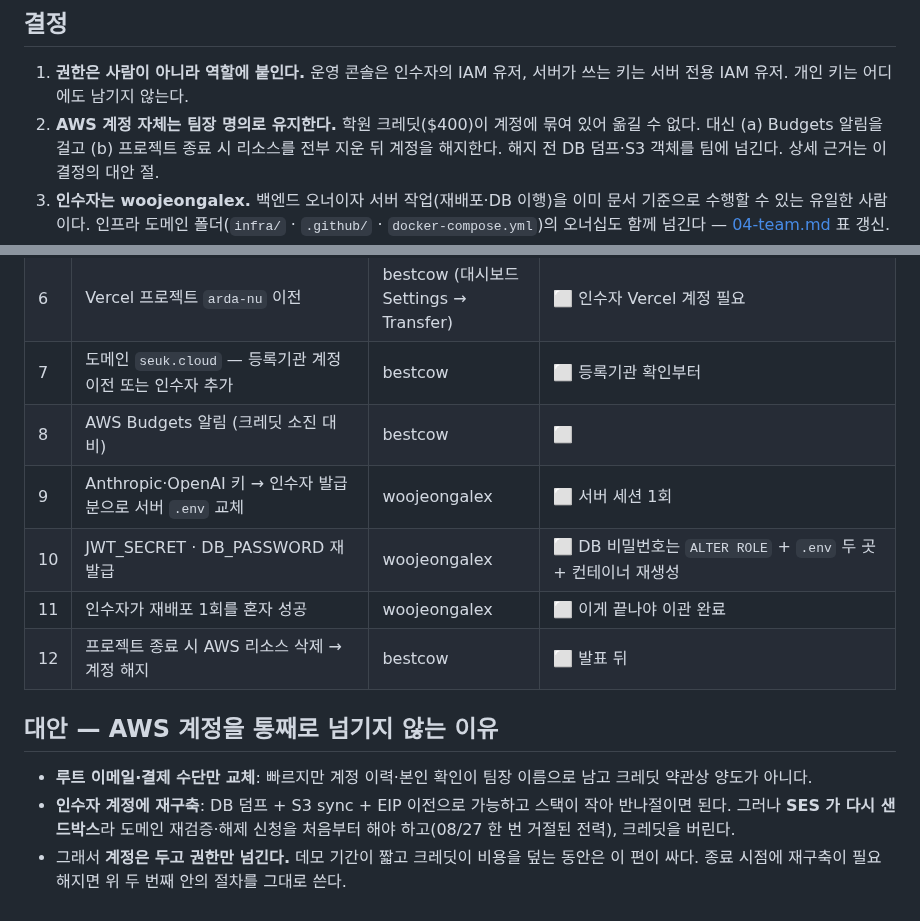
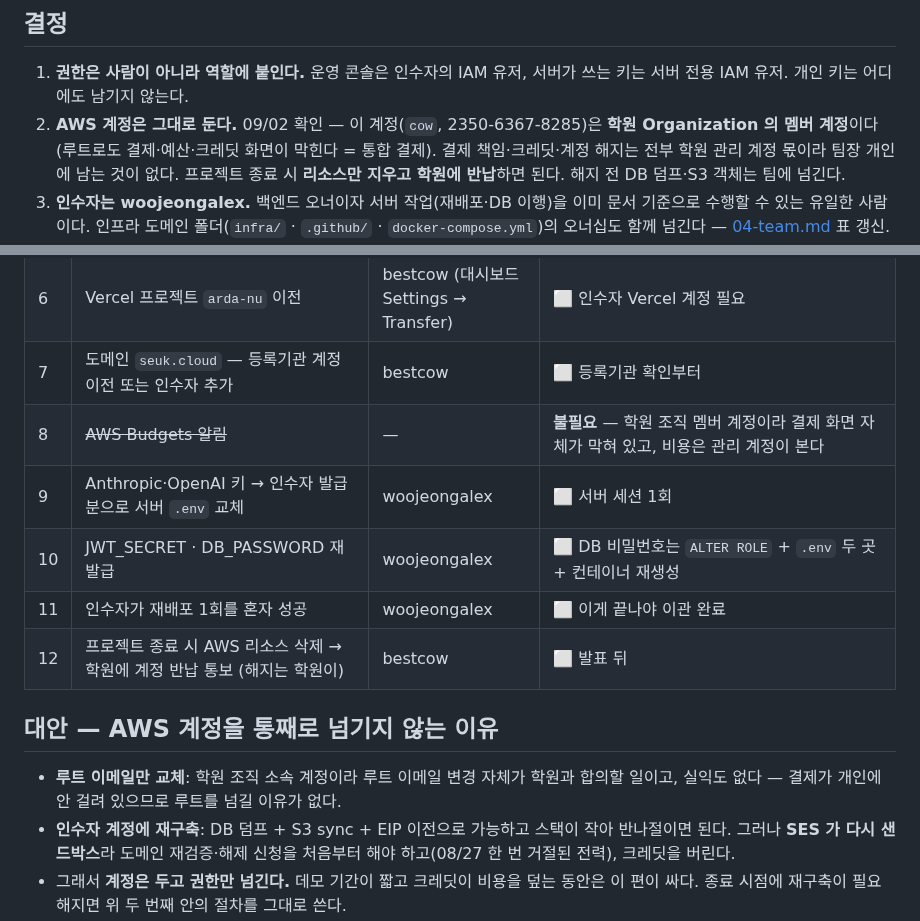
Before and after one commit to Seuk-Team/Arda, a Markdown page: docs/03_decision/0025-운영-권한-이관.md, 2 parts joined by grey strips. Drawn GitHub-style.

Commit message:
docs(ADR-0025): AWS 계정은 학원 조직 멤버 — 결제·해지는 학원 몫, Budgets 불필요
Co-Authored-By: Claude Fable 5.1 <noreply@anthropic.com>

```diff
--- a/docs/03_decision/0025-운영-권한-이관.md
+++ b/docs/03_decision/0025-운영-권한-이관.md
@@ -11,7 +11,7 @@
 ## 결정
 
 1. **권한은 사람이 아니라 역할에 붙인다.** 운영 콘솔은 인수자의 IAM 유저, 서버가 쓰는 키는 서버 전용 IAM 유저. 개인 키는 어디에도 남기지 않는다.
-2. **AWS 계정 자체는 팀장 명의로 유지한다.** 학원 크레딧($400)이 계정에 묶여 있어 옮길 수 없다. 대신 (a) Budgets 알림을 걸고 (b) 프로젝트 종료 시 리소스를 전부 지운 뒤 계정을 해지한다. 해지 전 DB 덤프·S3 객체를 팀에 넘긴다. 상세 근거는 이 결정의 대안 절.
+2. **AWS 계정은 그대로 둔다.** 09/02 확인 — 이 계정(`cow`, 2350-6367-8285)은 **학원 Organization 의 멤버 계정**이다(루트로도 결제·예산·크레딧 화면이 막힌다 = 통합 결제). 결제 책임·크레딧·계정 해지는 전부 학원 관리 계정 몫이라 팀장 개인에 남는 것이 없다. 프로젝트 종료 시 **리소스만 지우고 학원에 반납**하면 된다. 해지 전 DB 덤프·S3 객체는 팀에 넘긴다.
 3. **인수자는 woojeongalex.** 백엔드 오너이자 서버 작업(재배포·DB 이행)을 이미 문서 기준으로 수행할 수 있는 유일한 사람이다. 인프라 도메인 폴더(`infra/` · `.github/` · `docker-compose.yml`)의 오너십도 함께 넘긴다 — [04-team.md](../00_overview/04-team.md) 표 갱신.
 4. **시크릿은 인수자가 재발급한다.** 팀장이 만든 값(JWT_SECRET · DB_PASSWORD · Anthropic·OpenAI 키)은 인수자가 자기 계정에서 새로 발급해 서버 `.env` 를 교체한다. 팀장 것은 그 뒤 폐기.
 
@@ -26,15 +26,15 @@
 | 5 | GitHub org `Team-Seuk` 오너 추가 | bestcow | ✅ 09/02 (`gh api -X PUT orgs/Team-Seuk/memberships/woojeongalex -f role=admin` — `admin:org` scope 필요) |
 | 6 | Vercel 프로젝트 `arda-nu` 이전 | bestcow (대시보드 Settings → Transfer) | ⬜ 인수자 Vercel 계정 필요 |
 | 7 | 도메인 `seuk.cloud` — 등록기관 계정 이전 또는 인수자 추가 | bestcow | ⬜ 등록기관 확인부터 |
-| 8 | AWS Budgets 알림 (크레딧 소진 대비) | bestcow | ⬜ |
+| 8 | ~~AWS Budgets 알림~~ | — | **불필요** — 학원 조직 멤버 계정이라 결제 화면 자체가 막혀 있고, 비용은 관리 계정이 본다 |
 | 9 | Anthropic·OpenAI 키 → 인수자 발급분으로 서버 `.env` 교체 | woojeongalex | ⬜ 서버 세션 1회 |
 | 10 | JWT_SECRET · DB_PASSWORD 재발급 | woojeongalex | ⬜ DB 비밀번호는 `ALTER ROLE` + `.env` 두 곳 + 컨테이너 재생성 |
 | 11 | 인수자가 재배포 1회를 혼자 성공 | woojeongalex | ⬜ 이게 끝나야 이관 완료 |
-| 12 | 프로젝트 종료 시 AWS 리소스 삭제 → 계정 해지 | bestcow | ⬜ 발표 뒤 |
+| 12 | 프로젝트 종료 시 AWS 리소스 삭제 → 학원에 계정 반납 통보 (해지는 학원이) | bestcow | ⬜ 발표 뒤 |
 
 ## 대안 — AWS 계정을 통째로 넘기지 않는 이유
 
-- **루트 이메일·결제 수단만 교체**: 빠르지만 계정 이력·본인 확인이 팀장 이름으로 남고 크레딧 약관상 양도가 아니다.
+- **루트 이메일만 교체**: 학원 조직 소속 계정이라 루트 이메일 변경 자체가 학원과 합의할 일이고, 실익도 없다 — 결제가 개인에 안 걸려 있으므로 루트를 넘길 이유가 없다.
 - **인수자 계정에 재구축**: DB 덤프 + S3 sync + EIP 이전으로 가능하고 스택이 작아 반나절이면 된다. 그러나 **SES 가 다시 샌드박스**라 도메인 재검증·해제 신청을 처음부터 해야 하고(08/27 한 번 거절된 전력), 크레딧을 버린다.
 - 그래서 **계정은 두고 권한만 넘긴다.** 데모 기간이 짧고 크레딧이 비용을 덮는 동안은 이 편이 싸다. 종료 시점에 재구축이 필요해지면 위 두 번째 안의 절차를 그대로 쓴다.
 
```
